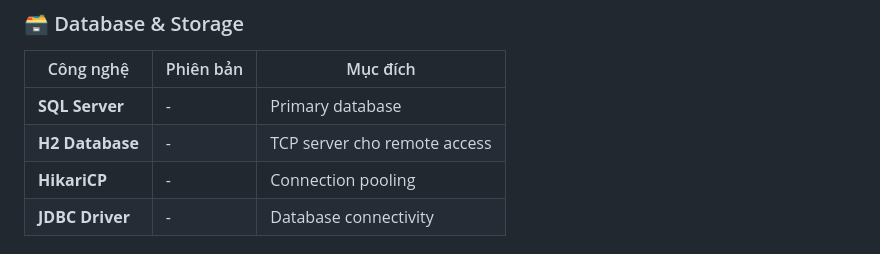
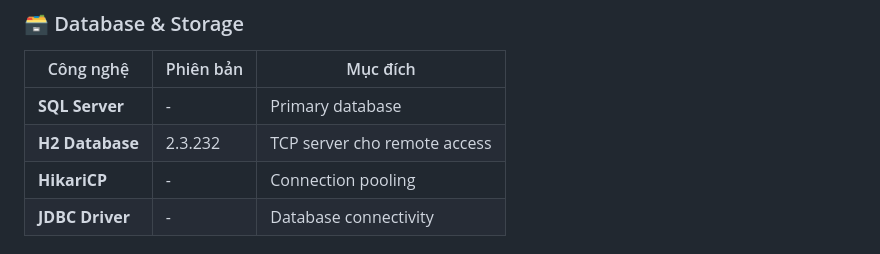
Before and after one commit to NguyenHau-IT/Badminton_Tournament_Management_System_DB_SQLSRV, a Markdown page: README.md, the part around the change. Drawn GitHub-style.

```diff
--- a/README.md
+++ b/README.md
@@ -130,7 +130,7 @@ graph TB
 | Công nghệ | Phiên bản | Mục đích |
 |-----------|-----------|----------|
 | **SQL Server** | - | Primary database |
-| **H2 Database** | - | TCP server cho remote access |
+| **H2 Database** | 2.3.232 | TCP server cho remote access |
 | **HikariCP** | - | Connection pooling |
 | **JDBC Driver** | - | Database connectivity |
 
```
